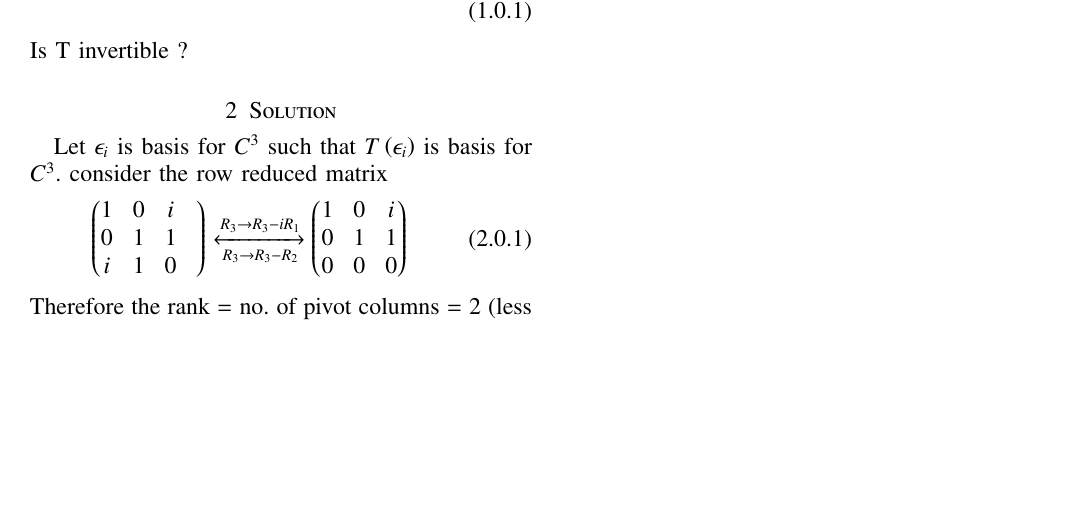
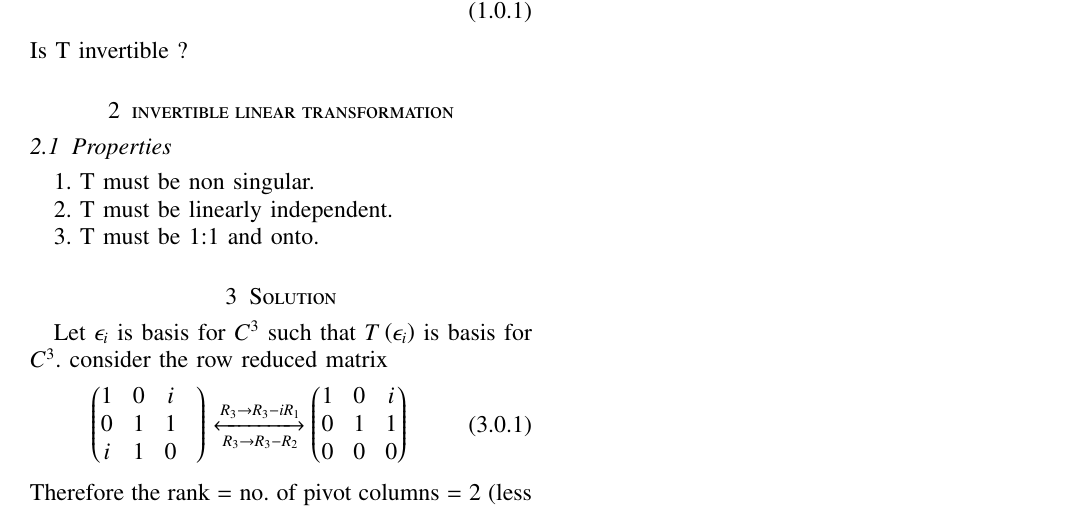
Before and after one commit to satyam463/Assignment-14, a LaTeX problem sheet (Assignment 14 .tex): part of the page, cut so that both start at the same text, the shorter picture padded with empty space. Compiled offline with pdfLaTeX.

Commit message:
Update Assignment 14 .tex

```diff
--- a/Assignment 14 .tex
+++ b/Assignment 14 .tex
@@ -164,6 +164,14 @@ Let T be the unique linear operator on $C^{3}$ for which
     T\brak{\epsilon_1}=\myvec{1&0&i} , T\brak{\epsilon_2}=\myvec{0&1&1} , T\brak{\epsilon_3}=\myvec{i&1&0}
     \end{align}
     Is T invertible ?
+\section{invertible linear transformation}
+\subsection{Properties}
+
+1. T must be non singular.
+
+2. T must be linearly independent.
+
+3. T must be  1:1 and onto.
 \section{Solution}
  Let $\epsilon_i$ is basis for $C^{3}$ such that  $T\brak{\epsilon_i}$ is basis for $C^{3}$.
  consider the row reduced matrix
```
